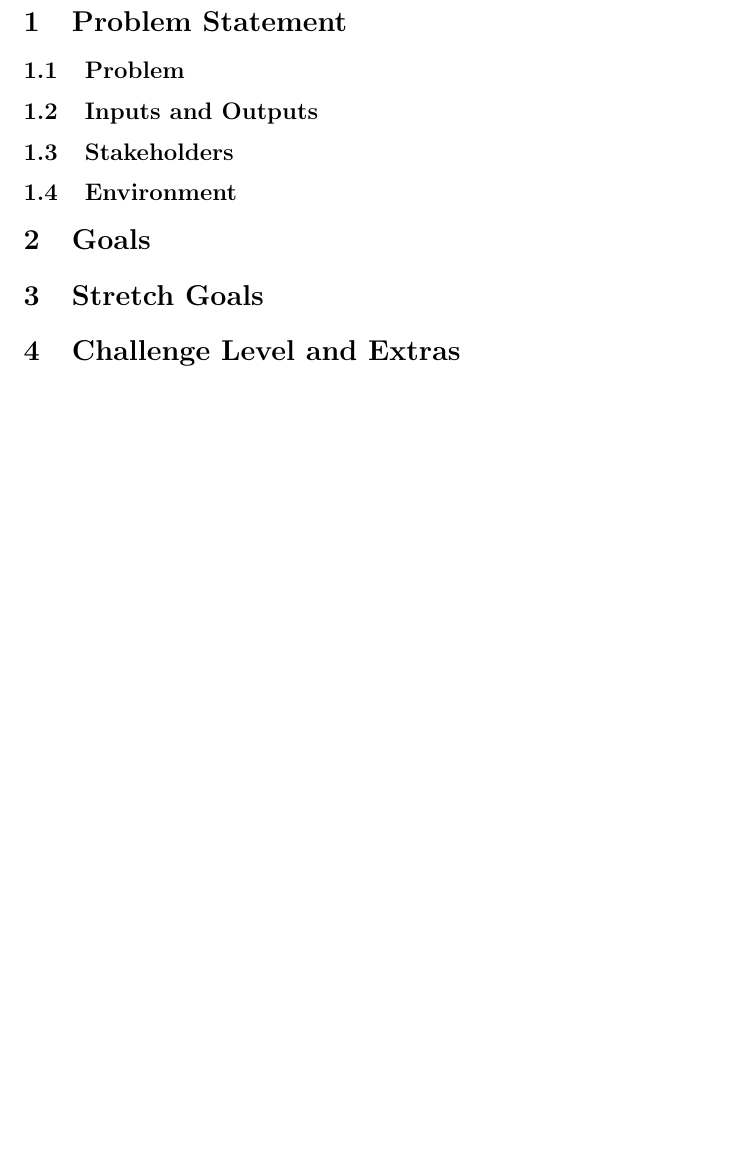
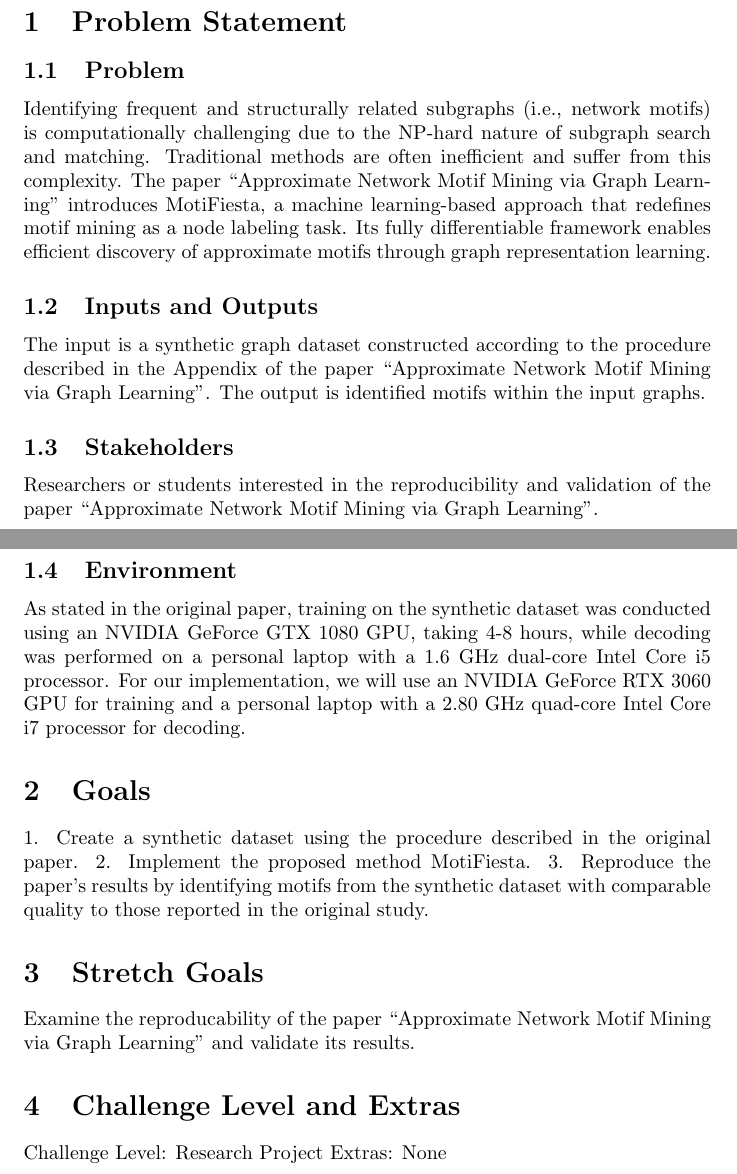
Before and after one commit to Yuanqi-X/Re-ProtGNN, a LaTeX document (docs/ProblemStatementAndGoals/ProblemStatement.tex): part of the page before the commit and two parts of pages 1 and 2 of 2 after it, the two joined at a grey line, cut so that both start at the same text, the shorter picture padded with empty space. Compiled offline with pdfLaTeX.

Commit message:
Update ProblemStatement.tex

```diff
--- a/docs/ProblemStatementAndGoals/ProblemStatement.tex
+++ b/docs/ProblemStatementAndGoals/ProblemStatement.tex
@@ -28,26 +28,30 @@ Jan.22, 2025 & Yuanqi Xue & First Draft\\
 \end{table}
 
 \section{Problem Statement}
-
-
 \subsection{Problem}
+Identifying frequent and structurally related subgraphs (i.e., network motifs) is computationally challenging due to the NP-hard nature of subgraph search and matching. Traditional methods are often inefficient and suffer from this complexity. The paper “Approximate Network Motif Mining via Graph Learning” introduces MotiFiesta, a machine learning-based approach that redefines motif mining as a node labeling task. Its fully differentiable framework enables efficient discovery of approximate motifs through graph representation learning.
 
 \subsection{Inputs and Outputs}
-
+The input is a synthetic graph dataset constructed according to the procedure described in the Appendix of the paper “Approximate Network Motif Mining via Graph Learning”. The output is identified motifs within the input graphs.
 
 
 \subsection{Stakeholders}
+Researchers or students interested in the reproducibility and validation of the paper “Approximate Network Motif Mining via Graph Learning”.
 
 \subsection{Environment}
-
+As stated in the original paper, training on the synthetic dataset was conducted using an NVIDIA GeForce GTX 1080 GPU, taking 4-8 hours, while decoding was performed on a personal laptop with a 1.6 GHz dual-core Intel Core i5 processor. For our implementation, we will use an NVIDIA GeForce RTX 3060 GPU for training and a personal laptop with a 2.80 GHz quad-core Intel Core i7 processor for decoding.
 
 
 \section{Goals}
+1. Create a synthetic dataset using the procedure described in the original paper.
+2. Implement the proposed method MotiFiesta.
+3. Reproduce the paper's results by identifying motifs from the synthetic dataset with comparable quality to those reported in the original study.
 
 \section{Stretch Goals}
-
+Examine the reproducability of the paper “Approximate Network Motif Mining via Graph Learning” and validate its results.
 \section{Challenge Level and Extras}
-
+Challenge Level: Research Project
+Extras: None
 
 
 
```
